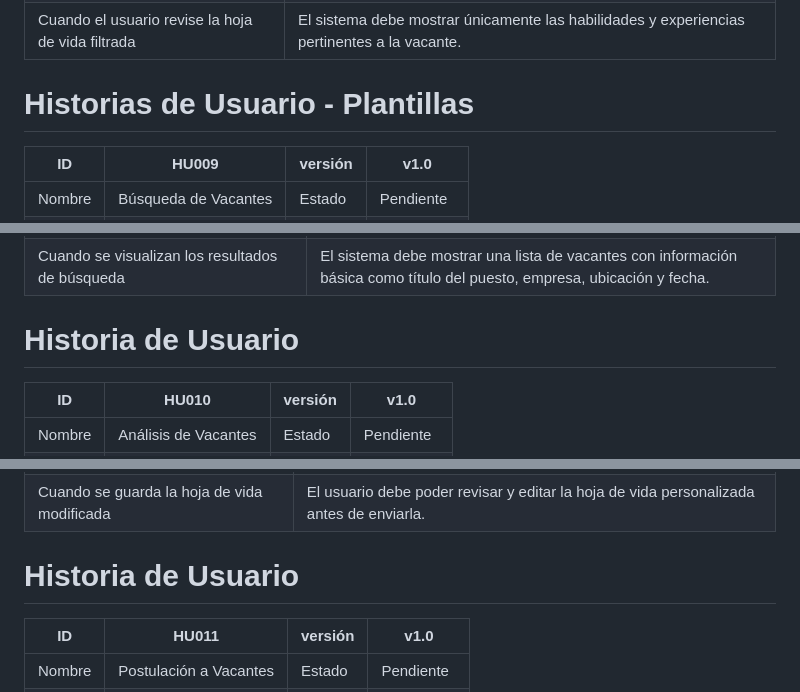
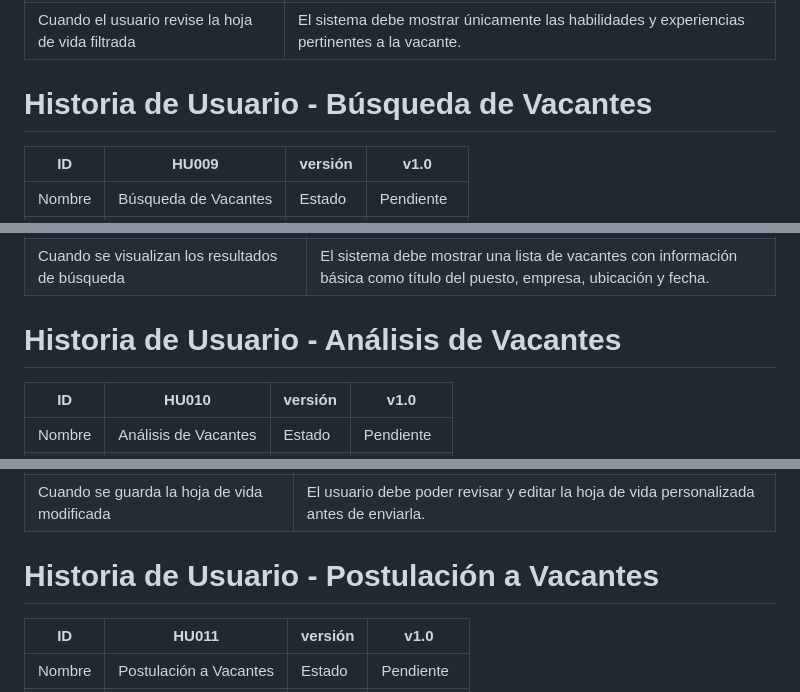
Before and after one commit to nfgarciat/Ing-software, a Markdown page: README.md, 3 parts joined by grey strips. GitHub-like rendering.

Commit message:
Update README.md
Cambios varios

```diff
--- a/README.md
+++ b/README.md
@@ -120,7 +120,7 @@ Como usuario, quiero que el sistema analice las descripciones de las vacantes y
 | Cuando se identifique información irrelevante                | El sistema debe ocultar o eliminar esta información de la versión de la hoja de vida que se enviará para la vacante.   |
 | Cuando el usuario revise la hoja de vida filtrada            | El sistema debe mostrar únicamente las habilidades y experiencias pertinentes a la vacante.                            |
 
-# Historias de Usuario - Plantillas
+# Historia de Usuario - Búsqueda de Vacantes
 
 | ID      | HU009                                        | versión | v1.0        |
 |---------|----------------------------------------------|---------|-------------|
@@ -139,7 +139,7 @@ Como usuario, quiero que el sistema analice las descripciones de las vacantes y
 | Cuando se accede a la sección de búsqueda de vacantes      | El sistema debe permitir al usuario buscar vacantes mediante palabras clave, ubicación, categoría y otros filtros.      |
 | Cuando se visualizan los resultados de búsqueda            | El sistema debe mostrar una lista de vacantes con información básica como título del puesto, empresa, ubicación y fecha. |
 
-# Historia de Usuario
+# Historia de Usuario - Análisis de Vacantes
 
 | ID      | HU010                                          | versión | v1.0        |
 |---------|------------------------------------------------|---------|-------------|
@@ -160,7 +160,7 @@ Como usuario, quiero que el sistema analice las descripciones de las vacantes y
 | Cuando se revisan las sugerencias                            | Las sugerencias deben ser claras y fáciles de implementar por el usuario.                                              |
 | Cuando se guarda la hoja de vida modificada                  | El usuario debe poder revisar y editar la hoja de vida personalizada antes de enviarla.                                |
 
-# Historia de Usuario
+# Historia de Usuario - Postulación a Vacantes
 
 | ID      | HU011                                        | versión | v1.0        |
 |---------|----------------------------------------------|---------|-------------|
```
